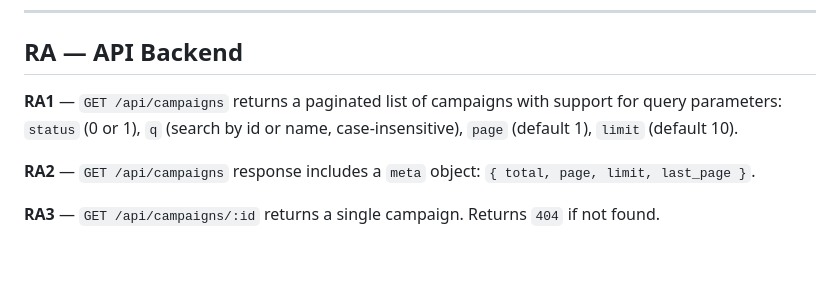
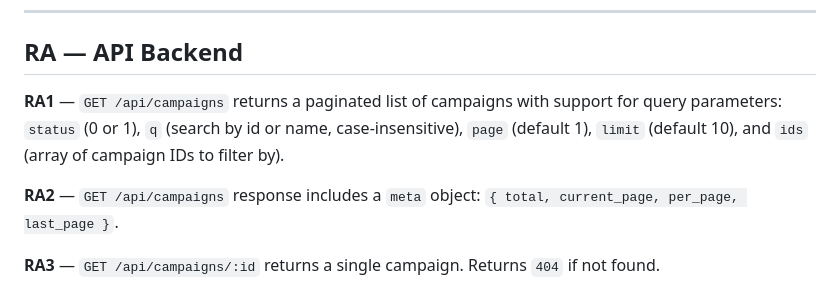
Before and after one commit to falconandrea/test-shopfully, a Markdown page: .ai/context/requirements.md, the part around the change. Rendered like a GitHub page; blank space fills up the shorter version.

Commit message:
docs: align requirement for a previous edit

```diff
--- a/.ai/context/requirements.md
+++ b/.ai/context/requirements.md
@@ -78,9 +78,9 @@ Full-stack application to manage advertising campaigns and their associated crea
 
 ## RA — API Backend
 
-**RA1** — `GET /api/campaigns` returns a paginated list of campaigns with support for query parameters: `status` (0 or 1), `q` (search by id or name, case-insensitive), `page` (default 1), `limit` (default 10).
+**RA1** — `GET /api/campaigns` returns a paginated list of campaigns with support for query parameters: `status` (0 or 1), `q` (search by id or name, case-insensitive), `page` (default 1), `limit` (default 10), and `ids` (array of campaign IDs to filter by).
 
-**RA2** — `GET /api/campaigns` response includes a `meta` object: `{ total, page, limit, last_page }`.
+**RA2** — `GET /api/campaigns` response includes a `meta` object: `{ total, current_page, per_page, last_page }`.
 
 **RA3** — `GET /api/campaigns/:id` returns a single campaign. Returns `404` if not found.
 
```
